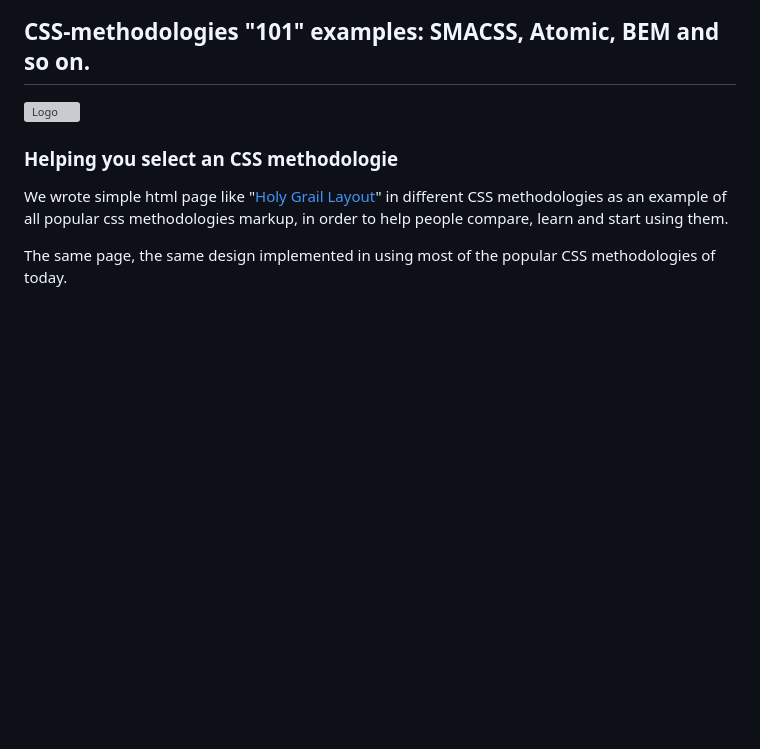
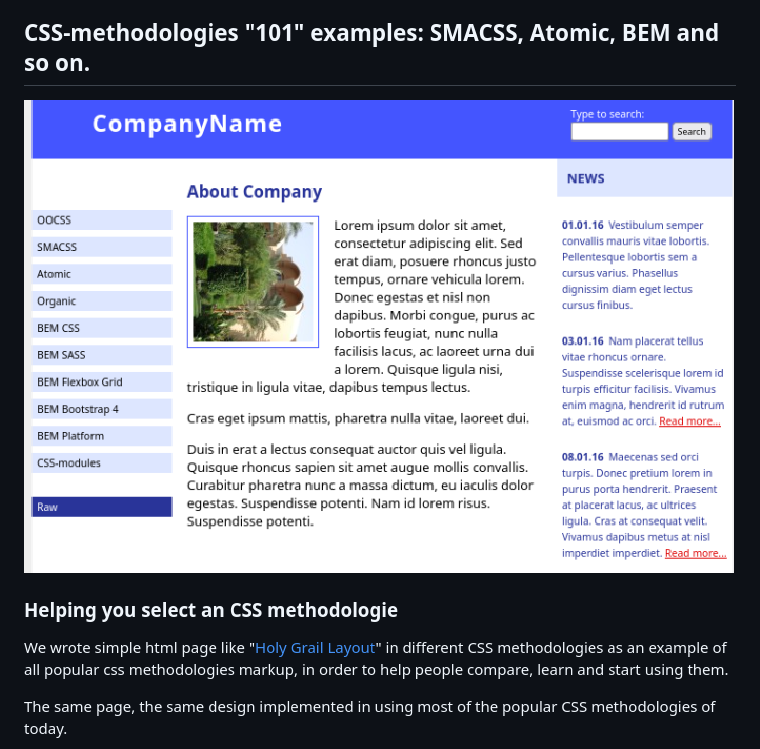
Before and after one commit to coder-areaweb/Architect-SS_Basic, a Markdown page: README.md, the part around the change. Rendered like a GitHub page; blank space fills up the shorter version; grey boxes are pictures that could not be loaded.

```diff
--- a/README.md
+++ b/README.md
@@ -1,5 +1,5 @@
 ## CSS-methodologies "101" examples: SMACSS, Atomic, BEM and so on.
-![Logo](https://https://github.com/coder-areaweb/Architect-SS_Basic/blob/main//Architect.png)
+![Logo](https://github.com/coder-areaweb/Architect-SS_Basic/blob/main/Architect.png)
 
 ### Helping you select an CSS methodologie
 We wrote simple html page like "[Holy Grail Layout](https://en.wikipedia.org/wiki/Holy_Grail_(web_design))"
```
